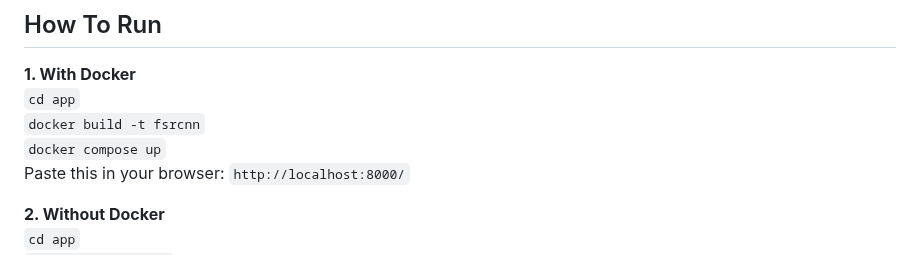
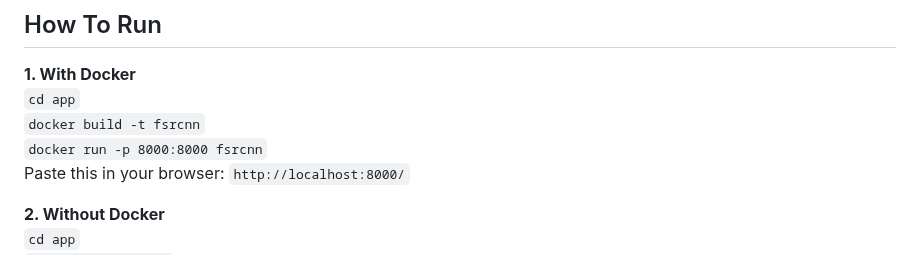
Before and after one commit to NicoCeresa/FSRCNN-2016, a Markdown page: README.md, the part around the change. Rendered like a GitHub page.

Commit message:
Updated docker run

````diff
--- a/README.md
+++ b/README.md
@@ -8,7 +8,7 @@
 **1. With Docker** <br/>
 ```cd app``` <br/>
 ```docker build -t fsrcnn```<br/>
-```docker compose up```<br/>
+```docker run -p 8000:8000 fsrcnn```<br/>
 Paste this in your browser: ```http://localhost:8000/```<br/>
 
 **2. Without Docker** <br/>
````
